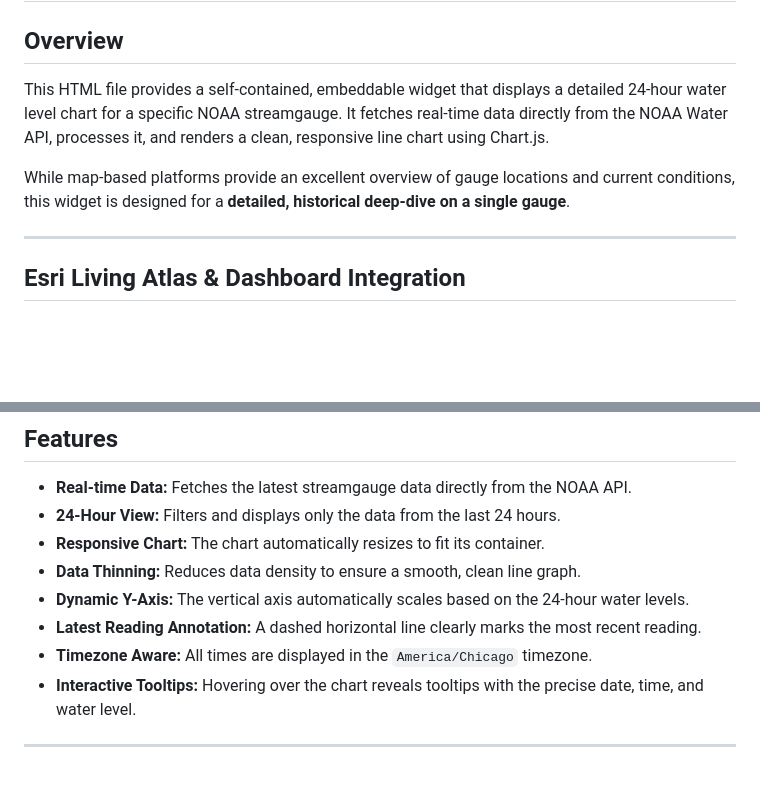
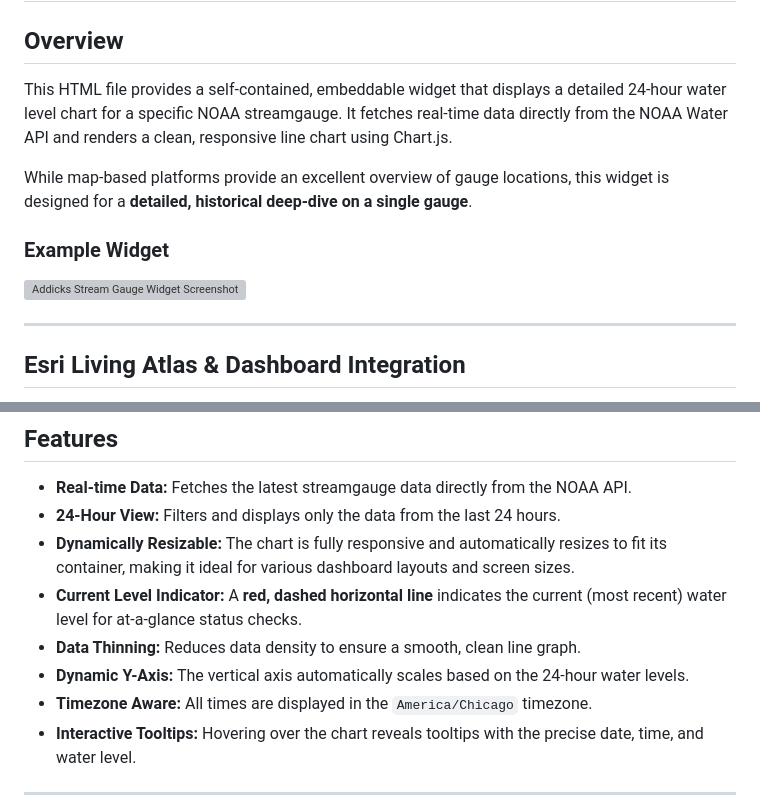
Before and after one commit to wessholders/portfolio, a Markdown page: HTML/Stream Gauge/README.md, 2 parts joined by grey strips. Drawn GitHub-style; blank space fills up the shorter version; grey boxes are pictures that could not be loaded.

```diff
--- a/HTML/Stream Gauge/README.md
+++ b/HTML/Stream Gauge/README.md
@@ -2,9 +2,13 @@
 
 ## Overview
 
-This HTML file provides a self-contained, embeddable widget that displays a detailed 24-hour water level chart for a specific NOAA streamgauge. It fetches real-time data directly from the NOAA Water API, processes it, and renders a clean, responsive line chart using Chart.js.
+This HTML file provides a self-contained, embeddable widget that displays a detailed 24-hour water level chart for a specific NOAA streamgauge. It fetches real-time data directly from the NOAA Water API and renders a clean, responsive line chart using Chart.js.
 
-While map-based platforms provide an excellent overview of gauge locations and current conditions, this widget is designed for a **detailed, historical deep-dive on a single gauge**.
+While map-based platforms provide an excellent overview of gauge locations, this widget is designed for a **detailed, historical deep-dive on a single gauge**.
+
+### Example Widget
+
+![Addicks Stream Gauge Widget Screenshot](https://github.com/wessholders/portfolio/blob/main/HTML/Stream%20Gauge/screenshots/addicksStreamGaugeWidget.png?raw=true)
 
 ---
 
@@ -22,10 +26,10 @@ This allows users to go from a macro, geographic view to a micro, time-series an
 
 *   **Real-time Data:** Fetches the latest streamgauge data directly from the NOAA API.
 *   **24-Hour View:** Filters and displays only the data from the last 24 hours.
-*   **Responsive Chart:** The chart automatically resizes to fit its container.
+*   **Dynamically Resizable:** The chart is fully responsive and automatically resizes to fit its container, making it ideal for various dashboard layouts and screen sizes.
+*   **Current Level Indicator:** A **red, dashed horizontal line** indicates the current (most recent) water level for at-a-glance status checks.
 *   **Data Thinning:** Reduces data density to ensure a smooth, clean line graph.
 *   **Dynamic Y-Axis:** The vertical axis automatically scales based on the 24-hour water levels.
-*   **Latest Reading Annotation:** A dashed horizontal line clearly marks the most recent reading.
 *   **Timezone Aware:** All times are displayed in the `America/Chicago` timezone.
 *   **Interactive Tooltips:** Hovering over the chart reveals tooltips with the precise date, time, and water level.
 
```
